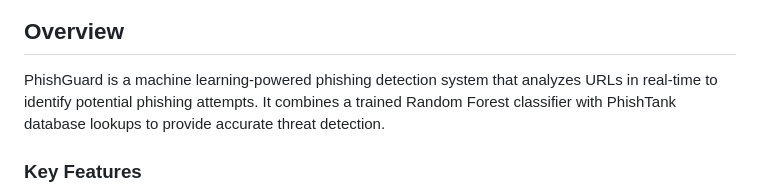
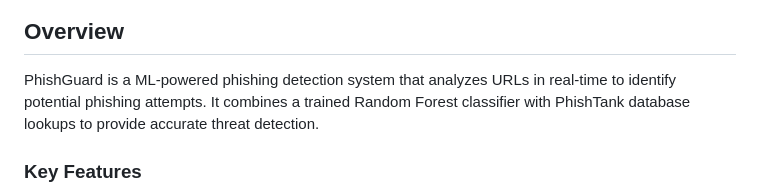
Before and after one commit to zawster/phish-guard, a Markdown page: README.md, the part around the change. Rendered like a GitHub page.

```diff
--- a/README.md
+++ b/README.md
@@ -20,7 +20,7 @@ Real-time phishing URL detection system using Machine Learning and PhishTank dat
 
 ## Overview
 
-PhishGuard is a machine learning-powered phishing detection system that analyzes URLs in real-time to identify potential phishing attempts. It combines a trained Random Forest classifier with PhishTank database lookups to provide accurate threat detection.
+PhishGuard is a ML-powered phishing detection system that analyzes URLs in real-time to identify potential phishing attempts. It combines a trained Random Forest classifier with PhishTank database lookups to provide accurate threat detection.
 
 ### Key Features
 
```
